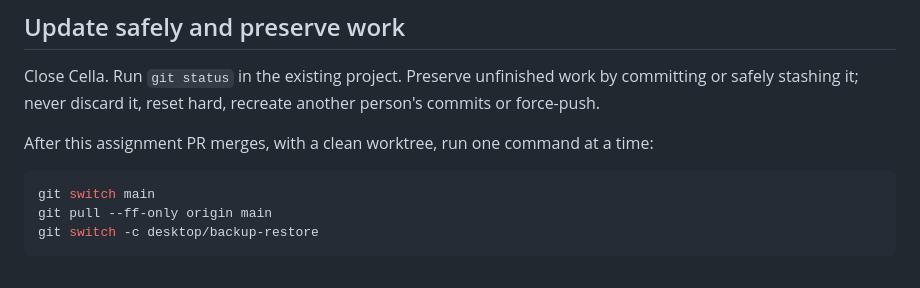
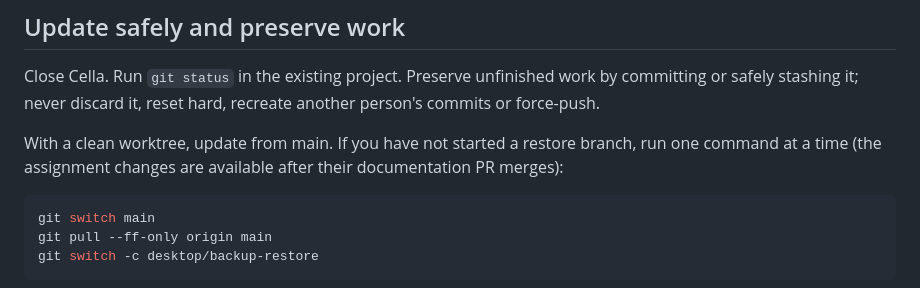
Before and after one commit to boscopatrick907-coder/sji-innova, a Markdown page: docs/team/CHARLES.md, the part around one of its changes. Drawn GitHub-style.

````diff
--- a/docs/team/CHARLES.md
+++ b/docs/team/CHARLES.md
@@ -50,7 +76,8 @@ merged code. Prototype screenshots are not implementation instructions to replac
 Close Cella. Run `git status` in the existing project. Preserve unfinished work by committing or safely
 stashing it; never discard it, reset hard, recreate another person's commits or force-push.
 
-After this assignment PR merges, with a clean worktree, run one command at a time:
+With a clean worktree, update from main. If you have not started a restore branch, run one command
+at a time (the assignment changes are available after their documentation PR merges):
 
 ```sh
 git switch main
````
Also changed, not shown: other parts of docs/team/CHARLES.md (+33 -5 lines).
